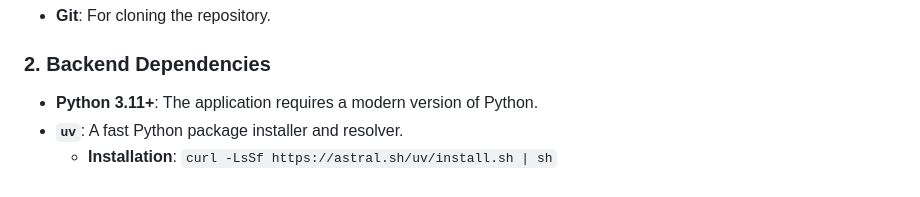
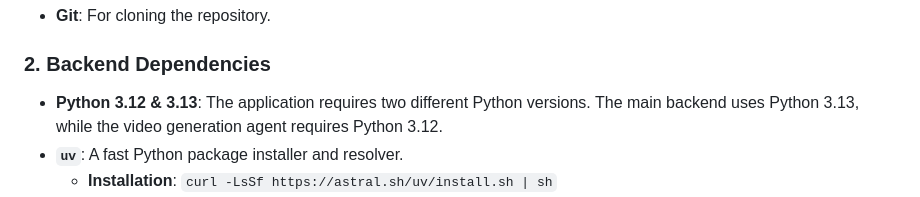
Before and after one commit to qtzx06/clarifai, a Markdown page: README.md, the part around the change. GitHub-like rendering.

Commit message:
read me please

```diff
--- a/README.md
+++ b/README.md
@@ -36,7 +36,7 @@ Before you begin, ensure you have the following dependencies installed on your s
 
 ### 2. Backend Dependencies
 
-- **Python 3.11+**: The application requires a modern version of Python.
+- **Python 3.12 & 3.13**: The application requires two different Python versions. The main backend uses Python 3.13, while the video generation agent requires Python 3.12.
 - **`uv`**: A fast Python package installer and resolver.
   - **Installation**: `curl -LsSf https://astral.sh/uv/install.sh | sh`
 - **`ffmpeg`**:
```
